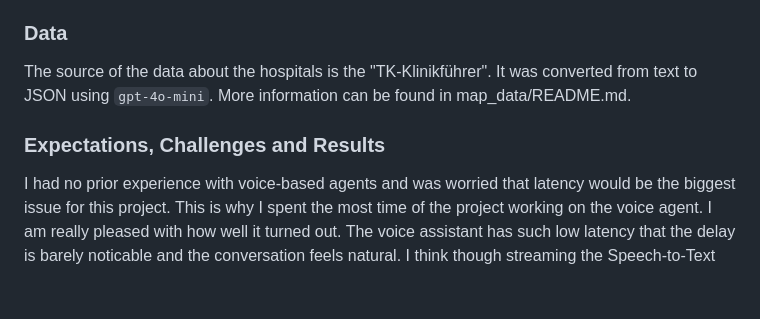
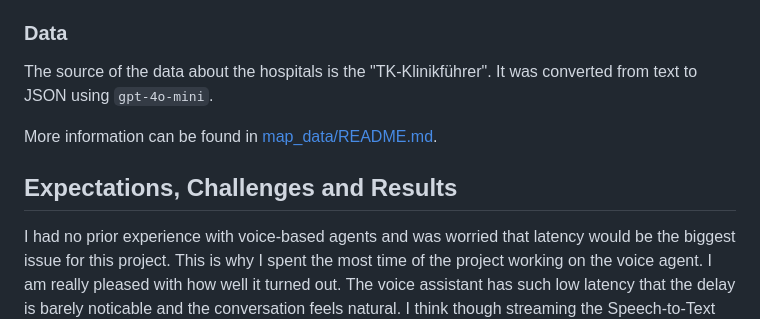
Before and after one commit to FelixKohlhas/MIT_Hackathon_2025, a Markdown page: README.md, the part around the change. GitHub-like rendering; blank space fills up the shorter version.

Commit message:
docs: convert reference to map_data to a link

```diff
--- a/README.md
+++ b/README.md
@@ -78,9 +78,10 @@ I mainly let the LLMs generate functions and manually integrated them with each
 ### Data
 
 The source of the data about the hospitals is the "TK-Klinikführer". It was converted from text to JSON using `gpt-4o-mini`.
-More information can be found in map_data/README.md.
 
-### Expectations, Challenges and Results
+More information can be found in [map_data/README.md](map_data/README.md).
+
+## Expectations, Challenges and Results
 
 I had no prior experience with voice-based agents and was worried that latency would be the biggest issue for this project. This is why I spent the most time of the project working on the voice agent. I am really pleased with how well it turned out. The voice assistant has such low latency that the delay is barely noticable and the conversation feels natural. I think though streaming the Speech-to-Text live into the LLM, I was able to achieve the lowest latency possible, without the use of a multi-modal model.
 
```
